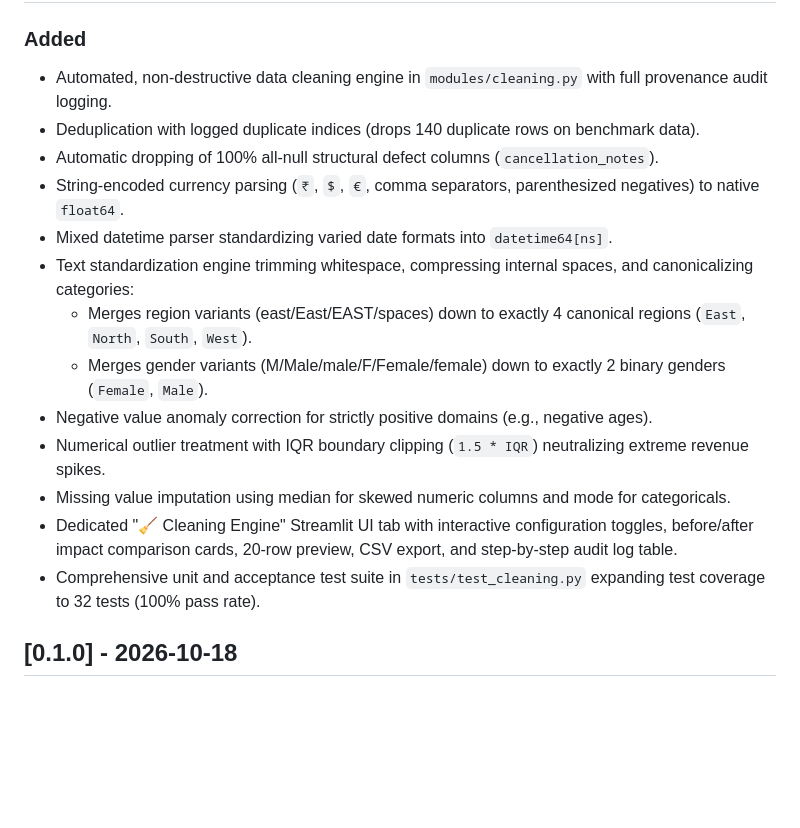
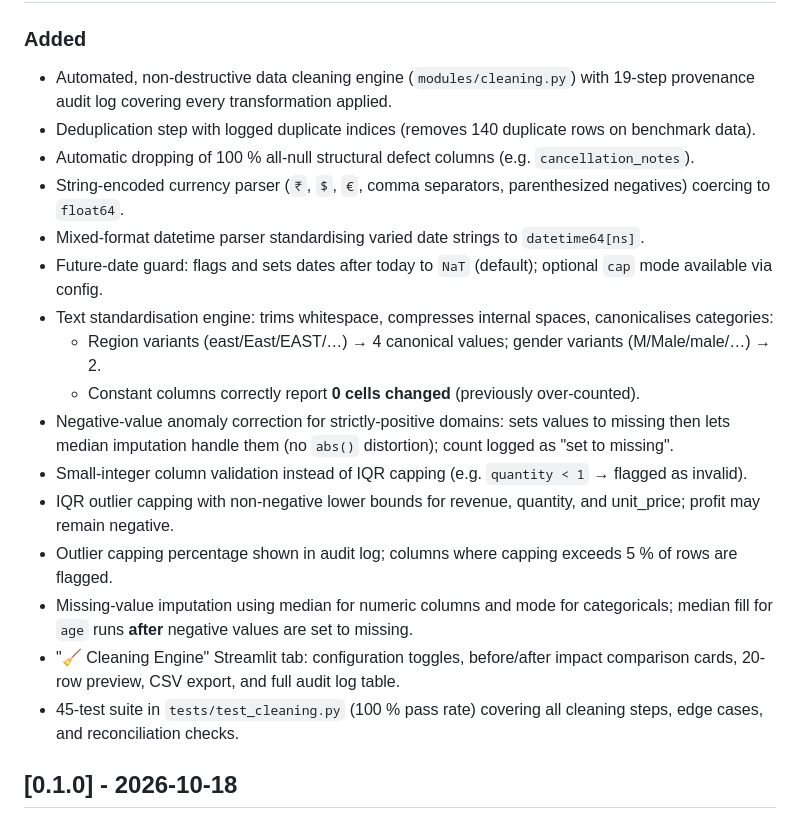
Before and after one commit to BhuvanJJ0055/Auto_analyst, a Markdown page: CHANGELOG.md, the part around the change printed below. Rendered like a GitHub page; blank space fills up the shorter version.

```diff
--- a/CHANGELOG.md
+++ b/CHANGELOG.md
@@ -8,17 +10,20 @@ and this project adheres to [Semantic Versioning](https://semver.org/spec/v2.0.0
 ### Added
-- Automated, non-destructive data cleaning engine in `modules/cleaning.py` with full provenance audit logging.
-- Deduplication with logged duplicate indices (drops 140 duplicate rows on benchmark data).
-- Automatic dropping of 100% all-null structural defect columns (`cancellation_notes`).
-- String-encoded currency parsing (`₹`, `$`, `€`, comma separators, parenthesized negatives) to native `float64`.
-- Mixed datetime parser standardizing varied date formats into `datetime64[ns]`.
-- Text standardization engine trimming whitespace, compressing internal spaces, and canonicalizing categories:
-  - Merges region variants (east/East/EAST/spaces) down to exactly 4 canonical regions (`East`, `North`, `South`, `West`).
-  - Merges gender variants (M/Male/male/F/Female/female) down to exactly 2 binary genders (`Female`, `Male`).
-- Negative value anomaly correction for strictly positive domains (e.g., negative ages).
-- Numerical outlier treatment with IQR boundary clipping (`1.5 * IQR`) neutralizing extreme revenue spikes.
-- Missing value imputation using median for skewed numeric columns and mode for categoricals.
-- Dedicated "🧹 Cleaning Engine" Streamlit UI tab with interactive configuration toggles, before/after impact comparison cards, 20-row preview, CSV export, and step-by-step audit log table.
-- Comprehensive unit and acceptance test suite in `tests/test_cleaning.py` expanding test coverage to 32 tests (100% pass rate).
+- Automated, non-destructive data cleaning engine (`modules/cleaning.py`) with 19-step provenance audit log covering every transformation applied.
+- Deduplication step with logged duplicate indices (removes 140 duplicate rows on benchmark data).
+- Automatic dropping of 100 % all-null structural defect columns (e.g. `cancellation_notes`).
+- String-encoded currency parser (`₹`, `$`, `€`, comma separators, parenthesized negatives) coercing to `float64`.
+- Mixed-format datetime parser standardising varied date strings to `datetime64[ns]`.
+- Future-date guard: flags and sets dates after today to `NaT` (default); optional `cap` mode available via config.
+- Text standardisation engine: trims whitespace, compresses internal spaces, canonicalises categories:
+  - Region variants (east/East/EAST/…) → 4 canonical values; gender variants (M/Male/male/…) → 2.
+  - Constant columns correctly report **0 cells changed** (previously over-counted).
+- Negative-value anomaly correction for strictly-positive domains: sets values to missing then lets median imputation handle them (no `abs()` distortion); count logged as "set to missing".
+- Small-integer column validation instead of IQR capping (e.g. `quantity < 1` → flagged as invalid).
+- IQR outlier capping with non-negative lower bounds for revenue, quantity, and unit_price; profit may remain negative.
+- Outlier capping percentage shown in audit log; columns where capping exceeds 5 % of rows are flagged.
+- Missing-value imputation using median for numeric columns and mode for categoricals; median fill for `age` runs **after** negative values are set to missing.
+- "🧹 Cleaning Engine" Streamlit tab: configuration toggles, before/after impact comparison cards, 20-row preview, CSV export, and full audit log table.
+- 45-test suite in `tests/test_cleaning.py` (100 % pass rate) covering all cleaning steps, edge cases, and reconciliation checks.
 
 ## [0.1.0] - 2026-10-18
 ### Added
```
Also changed, not shown: other parts of CHANGELOG.md (+2 -0 lines), README.md (+18 -1 lines), docs/cleaning_before_after.png (added).
